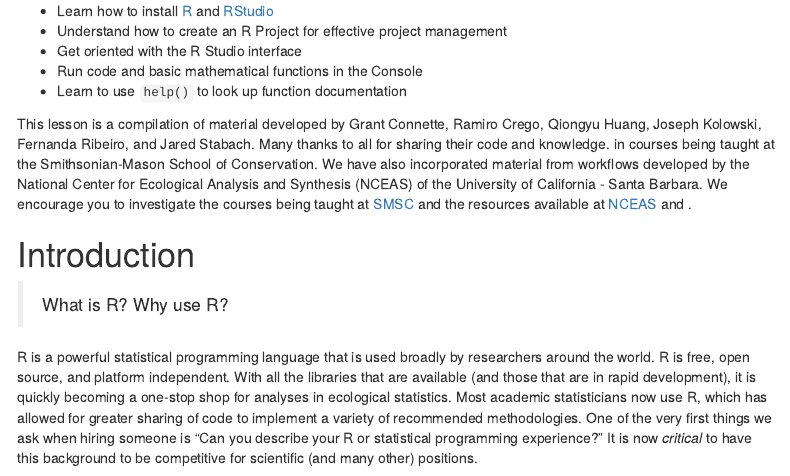
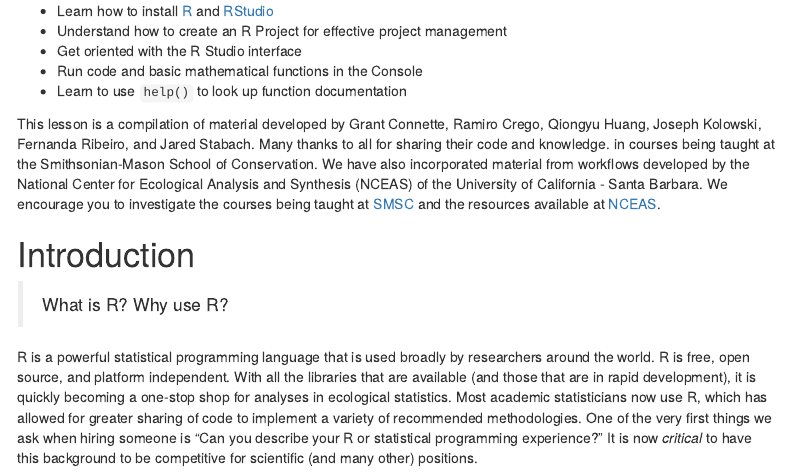
Before and after one commit to Smithsonian/IntroductionToR, an R Markdown document (IntroductionToR.Rmd): the page in a window 1100 px wide, from 190 px down. The pictures show the output file IntroductionToR.html that the author committed with the source, opened offline; menus at the side of the page are left out.

Commit message:
Latest edits

```diff
--- a/IntroductionToR.Rmd
+++ b/IntroductionToR.Rmd
@@ -27,7 +27,7 @@ knitr::opts_chunk$set(echo = TRUE)
 * Run code and basic mathematical functions in the Console
 * Learn to use `help()` to look up function documentation
 
-This lesson is a compilation of material developed by Grant Connette, Ramiro Crego, Qiongyu Huang, Joseph Kolowski, Fernanda Ribeiro, and Jared Stabach.  Many thanks to all for sharing their code and knowledge. in courses being taught at the Smithsonian-Mason School of Conservation.  We have also incorporated material from workflows developed by the National Center for Ecological Analysis and Synthesis (NCEAS) of the University of California - Santa Barbara.  We encourage you to investigate the courses being taught at [SMSC](https://smconservation.gmu.edu/programs/graduate-and-professional/) and the resources available at [NCEAS](https://learning.nceas.ucsb.edu/) and .
+This lesson is a compilation of material developed by Grant Connette, Ramiro Crego, Qiongyu Huang, Joseph Kolowski, Fernanda Ribeiro, and Jared Stabach.  Many thanks to all for sharing their code and knowledge. in courses being taught at the Smithsonian-Mason School of Conservation.  We have also incorporated material from workflows developed by the National Center for Ecological Analysis and Synthesis (NCEAS) of the University of California - Santa Barbara.  We encourage you to investigate the courses being taught at [SMSC](https://smconservation.gmu.edu/programs/graduate-and-professional/) and the resources available at [NCEAS](https://learning.nceas.ucsb.edu/).
 
 # Introduction
   >What is R?  Why use R?
```
Also changed, not shown: IntroductionToR.html.
